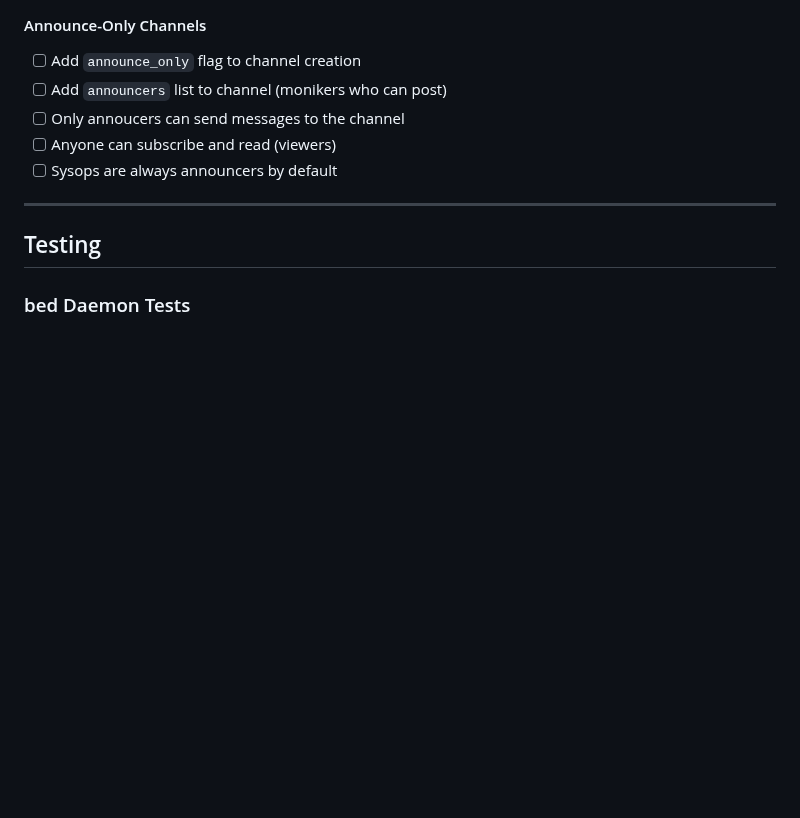
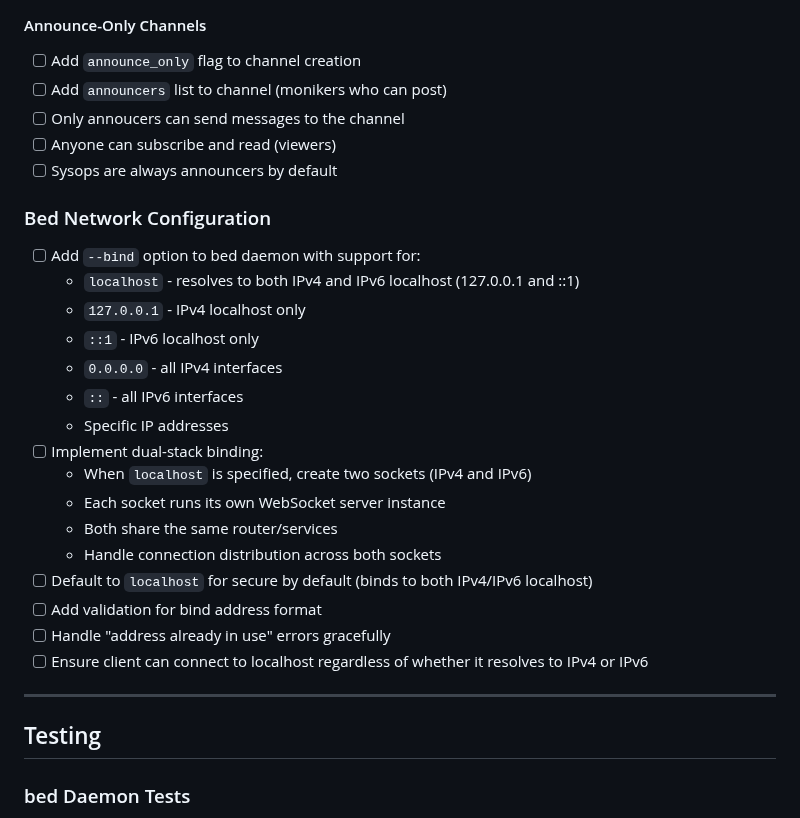
Before and after one commit to jonez734/zoid6, a Markdown page: TODO.md, the part around the change. Rendered like a GitHub page; blank space fills up the shorter version.

Commit message:
Add bed dual-stack bind support for localhost IPv4/IPv6

```diff
--- a/TODO.md
+++ b/TODO.md
@@ -199,6 +199,25 @@ The `bed` daemon loads a router class dynamically via the `--router` argument. E
 - [ ] Anyone can subscribe and read (viewers)
 - [ ] Sysops are always announcers by default
 
+### Bed Network Configuration
+
+- [ ] Add `--bind` option to bed daemon with support for:
+  - `localhost` - resolves to both IPv4 and IPv6 localhost (127.0.0.1 and ::1)
+  - `127.0.0.1` - IPv4 localhost only
+  - `::1` - IPv6 localhost only
+  - `0.0.0.0` - all IPv4 interfaces
+  - `::` - all IPv6 interfaces
+  - Specific IP addresses
+- [ ] Implement dual-stack binding:
+  - When `localhost` is specified, create two sockets (IPv4 and IPv6)
+  - Each socket runs its own WebSocket server instance
+  - Both share the same router/services
+  - Handle connection distribution across both sockets
+- [ ] Default to `localhost` for secure by default (binds to both IPv4/IPv6 localhost)
+- [ ] Add validation for bind address format
+- [ ] Handle "address already in use" errors gracefully
+- [ ] Ensure client can connect to localhost regardless of whether it resolves to IPv4 or IPv6
+
 ---
 
 ## Testing
```
